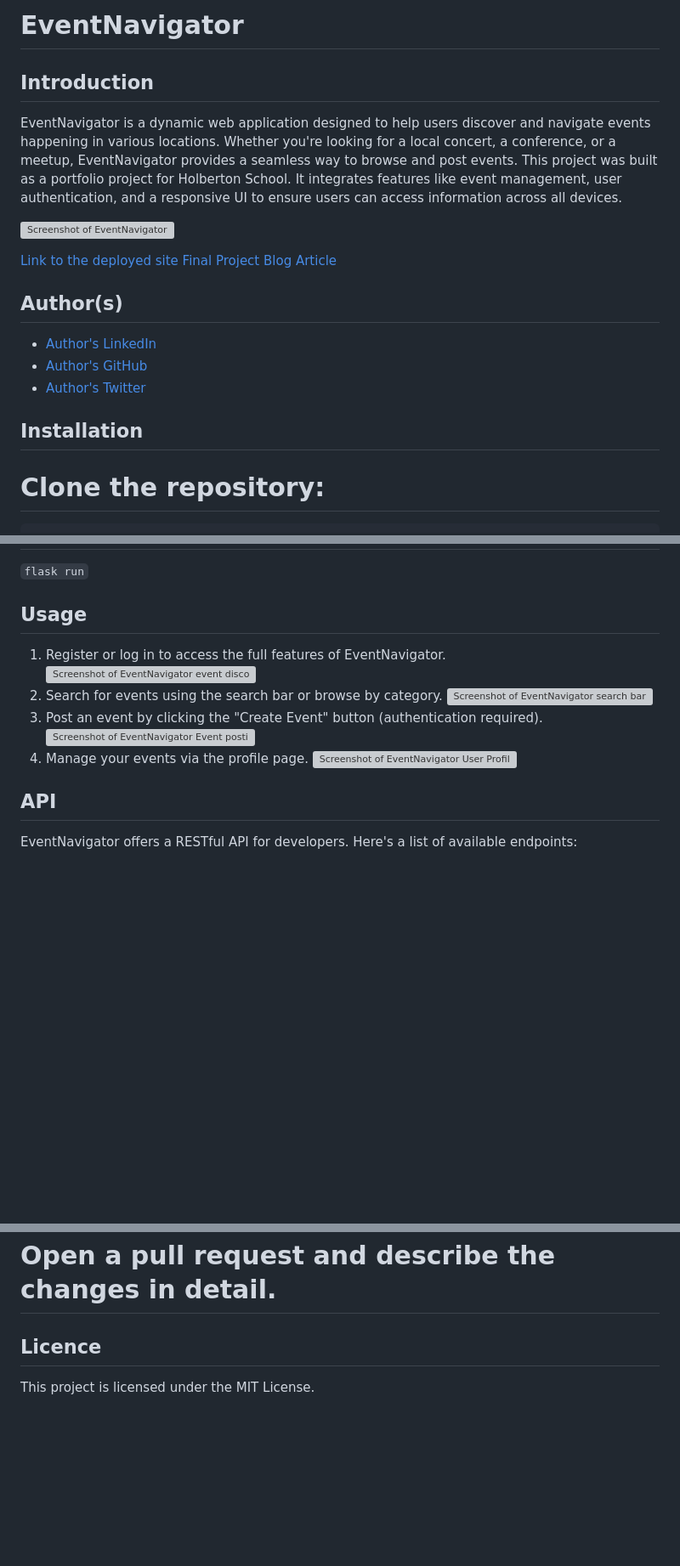
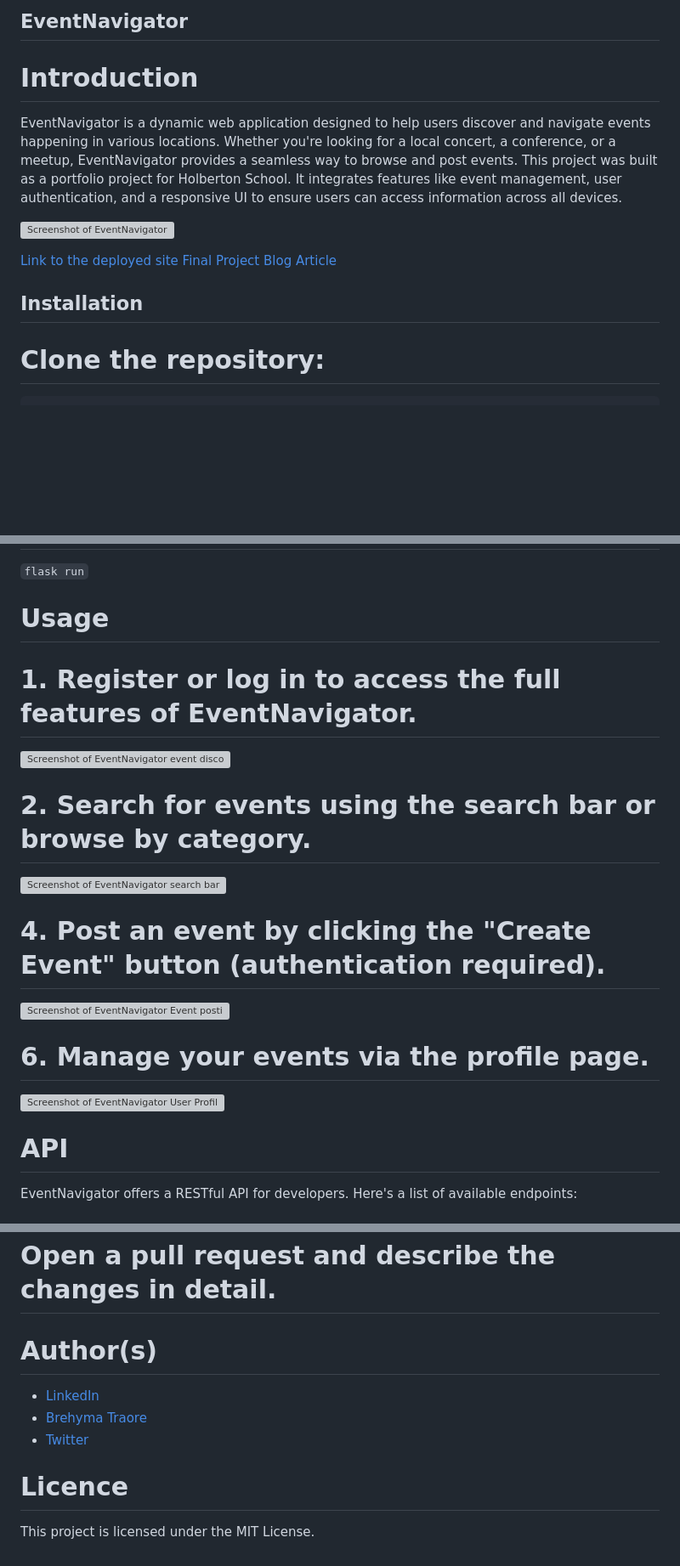
Before and after one commit to Bbt3-alx/EventNavigator, a Markdown page: README.md, 3 parts joined by grey strips. Shown at 85% size. GitHub-like rendering; blank space fills up the shorter version; grey boxes are pictures that could not be loaded.

````diff
--- a/README.md
+++ b/README.md
@@ -1,6 +1,6 @@
-# EventNavigator
+## EventNavigator
 
-## Introduction
+# Introduction
 
 EventNavigator is a dynamic web application designed to help users discover and navigate events happening in various locations. Whether you're looking for a local concert, a conference, or a meetup, EventNavigator provides a seamless way to browse and post events. This project was built as a portfolio project for Holberton School. It integrates features like event management, user authentication, and a responsive UI to ensure users can access information across all devices.
 
@@ -9,14 +9,8 @@ EventNavigator is a dynamic web application designed to help users discover and
 [Link to the deployed site](https://www.eventnavigator.live/)
 [Final Project Blog Article](https://medium.com/@brehymatraore50/eventnavigator-your-guide-to-the-best-local-events-d00d92e93c67)
 
-## Author(s)
-
-- [Author's LinkedIn](https://linkedin.com/in/brehyma-traore-7a0454186)
-- [Author's GitHub](https://github.com/Bbt3-alx)
-- [Author's Twitter](https://twitter.com/BrehymaTraore)
 
 ## Installation
-
 
 # Clone the repository:
 ```bash
@@ -53,17 +47,25 @@ MYSQL_DATABASE=event_navigator
 # Run the application:
 `flask run`
 
-## Usage
-1. Register or log in to access the full features of EventNavigator.
+# Usage
+
+# 1. Register or log in to access the full features of EventNavigator.
+
 ![Screenshot of EventNavigator event discovery](website/static/images/ScreenShot/EventDiscovery.png)
-2. Search for events using the search bar or browse by category.
+
+# 2. Search for events using the search bar or browse by category.
+
 ![Screenshot of EventNavigator search bar in home page](website/static/images/ScreenShot/EventNavigatorSearchBar.png)
-3. Post an event by clicking the "Create Event" button (authentication required).
+
+# 4. Post an event by clicking the "Create Event" button (authentication required).
+
 ![Screenshot of EventNavigator Event posting page](website/static/images/ScreenShot/EventNavigator_Event_creation.png)
-4. Manage your events via the profile page.
+
+# 6. Manage your events via the profile page.
+
 ![Screenshot of EventNavigator User Profile page](website/static/images/ScreenShot/eventNavigatorUserProfileDesktopView.png)
 
-## API
+# API
 
 EventNavigator offers a RESTful API for developers. Here's a list of available endpoints:
 
@@ -92,6 +94,10 @@ git push origin features
 
 # Open a pull request and describe the changes in detail.
 
-## Licence
+# Author(s)
+- [LinkedIn](https://linkedin.com/in/brehyma-traore-7a0454186)
+- [Brehyma Traore](https://github.com/Bbt3-alx)
+- [Twitter](https://twitter.com/BrehymaTraore)
 
+# Licence
 This project is licensed under the MIT License.
````
Also changed, not shown: other parts of README.md (+2 -2 lines).
